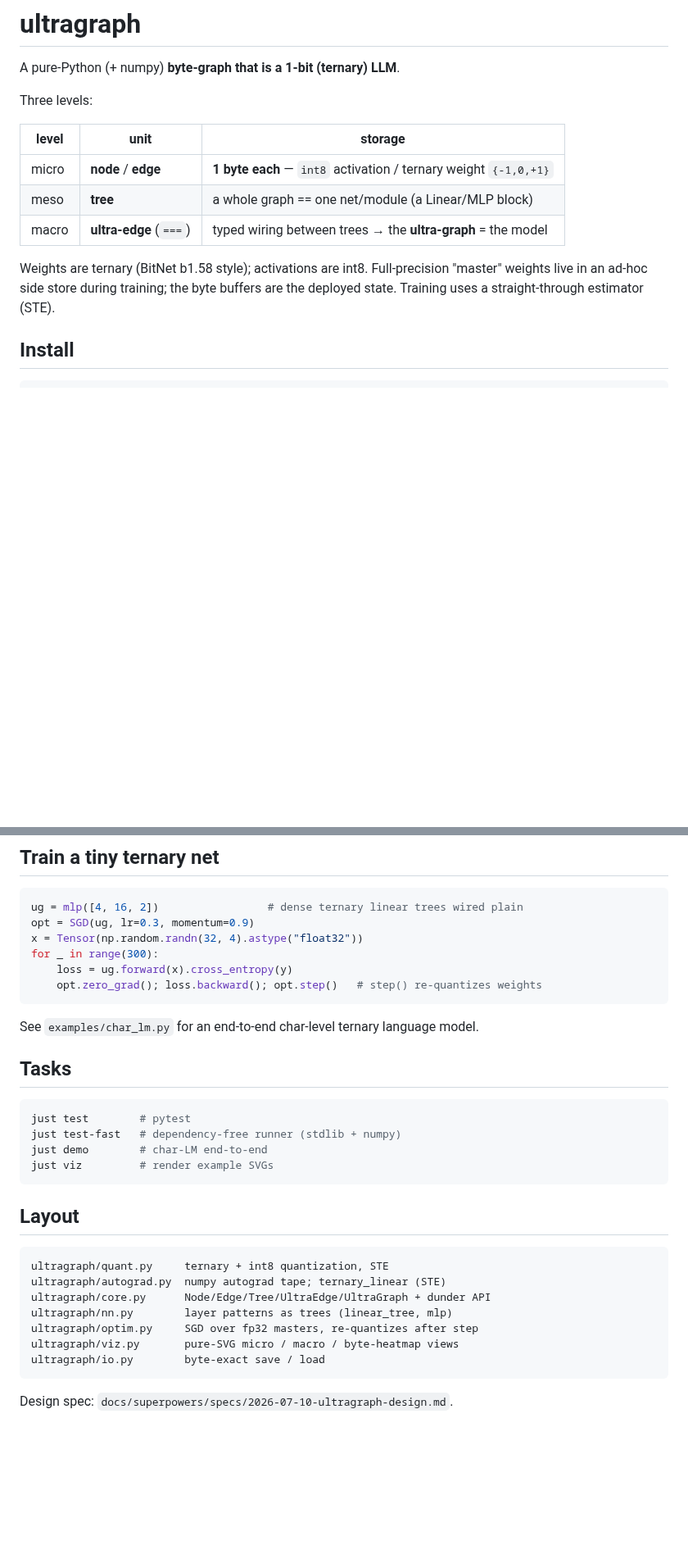
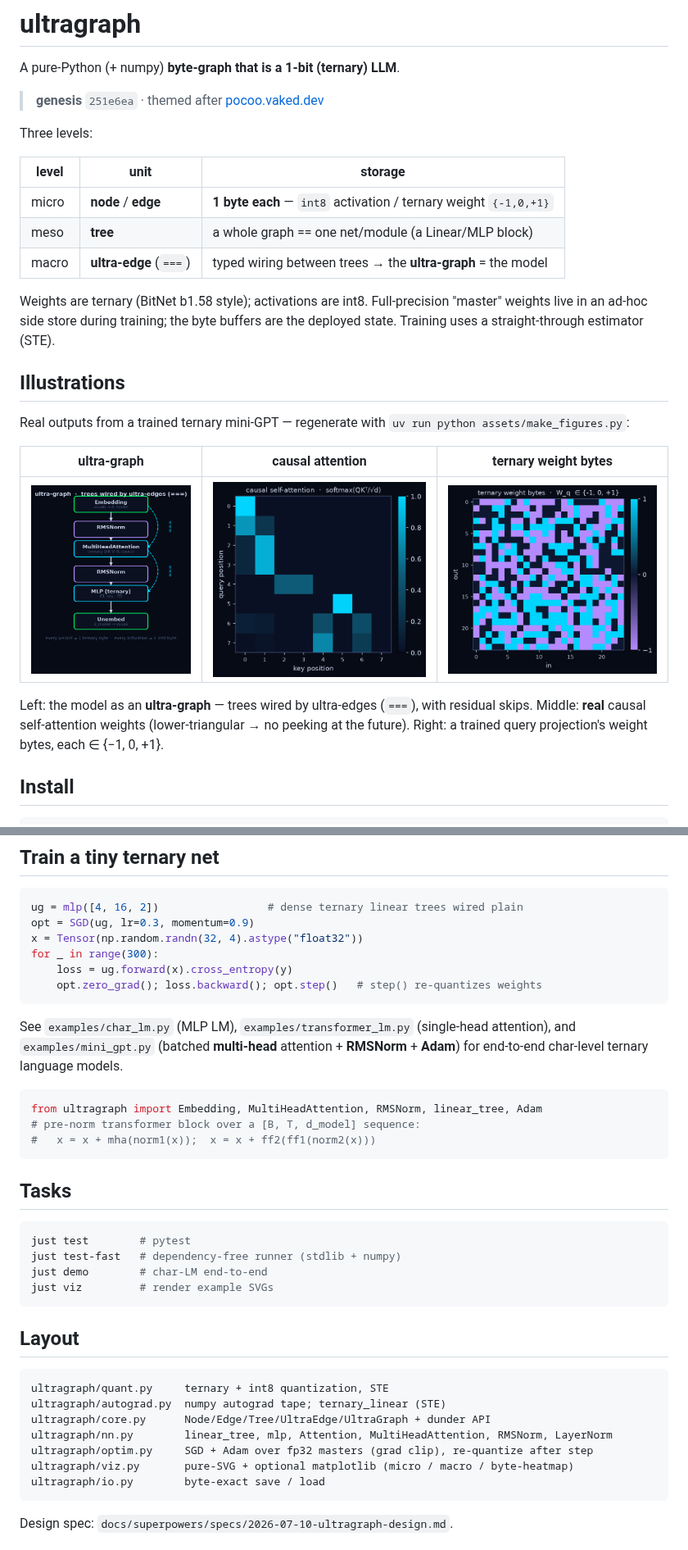
Before and after one commit to peterlodri-sec/ultra-graph, a Markdown page: README.md, 2 parts joined by grey strips. Shown at 82% size. GitHub-like rendering; pictures changed too: assets/fig_architecture.png (added), assets/fig_attention.png (added), assets/fig_ternary_weights.png (added); blank space fills up the shorter version.

````diff
--- a/README.md
+++ b/README.md
@@ -1,6 +1,8 @@
 # ultragraph
 
 A pure-Python (+ numpy) **byte-graph that is a 1-bit (ternary) LLM**.
+
+> **genesis** `251e6ea` · themed after [pocoo.vaked.dev](https://pocoo.vaked.dev)
 
 Three levels:
 
@@ -13,6 +15,18 @@ Three levels:
 Weights are ternary (BitNet b1.58 style); activations are int8. Full-precision
 "master" weights live in an ad-hoc side store during training; the byte buffers are
 the deployed state. Training uses a straight-through estimator (STE).
+
+## Illustrations
+
+Real outputs from a trained ternary mini-GPT — regenerate with `uv run python assets/make_figures.py`:
+
+| ultra-graph | causal attention | ternary weight bytes |
+|:---:|:---:|:---:|
+| ![architecture](assets/fig_architecture.png) | ![attention](assets/fig_attention.png) | ![weights](assets/fig_ternary_weights.png) |
+
+Left: the model as an **ultra-graph** — trees wired by ultra-edges (`===`), with residual skips.
+Middle: **real** causal self-attention weights (lower-triangular → no peeking at the future).
+Right: a trained query projection's weight bytes, each ∈ {−1, 0, +1}.
 
 ## Install
 
@@ -53,7 +67,15 @@ for _ in range(300):
     opt.zero_grad(); loss.backward(); opt.step()   # step() re-quantizes weights
 ```
 
-See `examples/char_lm.py` for an end-to-end char-level ternary language model.
+See `examples/char_lm.py` (MLP LM), `examples/transformer_lm.py` (single-head attention),
+and `examples/mini_gpt.py` (batched **multi-head** attention + **RMSNorm** + **Adam**) for
+end-to-end char-level ternary language models.
+
+```python
+from ultragraph import Embedding, MultiHeadAttention, RMSNorm, linear_tree, Adam
+# pre-norm transformer block over a [B, T, d_model] sequence:
+#   x = x + mha(norm1(x));  x = x + ff2(ff1(norm2(x)))
+```
 
 ## Tasks
 
@@ -70,9 +92,9 @@ just viz         # render example SVGs
 ultragraph/quant.py     ternary + int8 quantization, STE
 ultragraph/autograd.py  numpy autograd tape; ternary_linear (STE)
 ultragraph/core.py      Node/Edge/Tree/UltraEdge/UltraGraph + dunder API
-ultragraph/nn.py        layer patterns as trees (linear_tree, mlp)
-ultragraph/optim.py     SGD over fp32 masters, re-quantizes after step
-ultragraph/viz.py       pure-SVG micro / macro / byte-heatmap views
+ultragraph/nn.py        linear_tree, mlp, Attention, MultiHeadAttention, RMSNorm, LayerNorm
+ultragraph/optim.py     SGD + Adam over fp32 masters (grad clip), re-quantize after step
+ultragraph/viz.py       pure-SVG + optional matplotlib (micro / macro / byte-heatmap)
 ultragraph/io.py        byte-exact save / load
 ```
 
````
Also changed, not shown: 13 other files.
